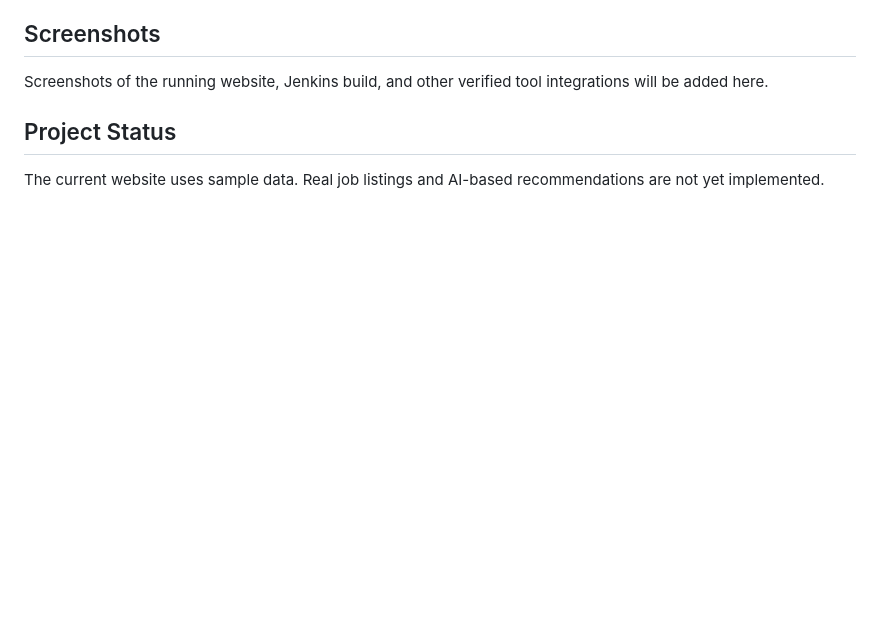
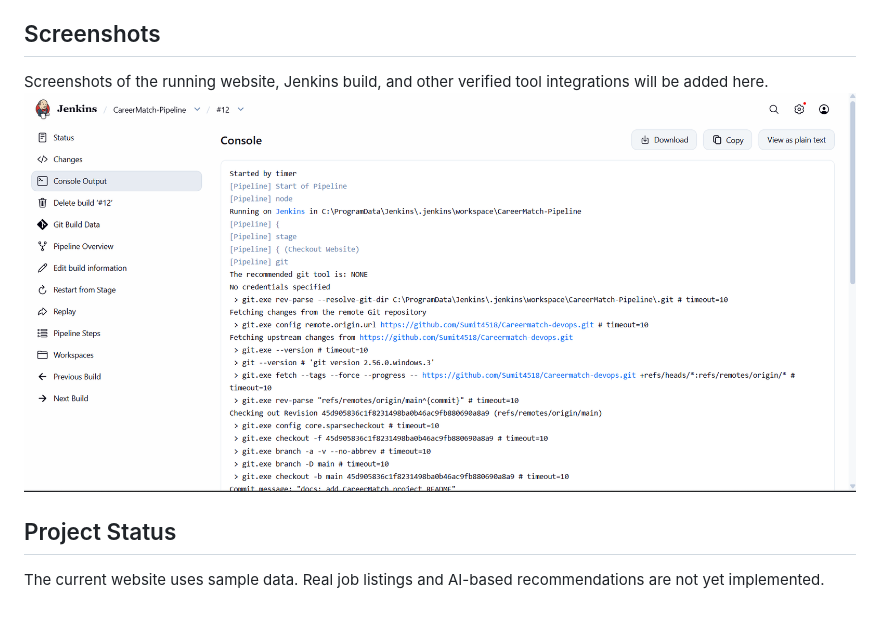
Before and after one commit to Sumit4518/Careermatch-devops, a Markdown page: README.md, the part around the change. Rendered like a GitHub page; pictures changed too: screenshots/Screenshot 2026-10-25 235550.png (added); blank space fills up the shorter version.

Commit message:
docs: add project screenshots and Docker configuration

```diff
--- a/README.md
+++ b/README.md
@@ -31,6 +31,7 @@ This project will be extended with Jenkins CI/CD, JDK, Docker, and Kubernetes co
 ## Screenshots
 
 Screenshots of the running website, Jenkins build, and other verified tool integrations will be added here.
+![CareerMatch Docker Screenshot](screenshots/Screenshot%202026-10-25%20235550.png)
 
 ## Project Status
 
```
Also changed, not shown: 1 other file.
